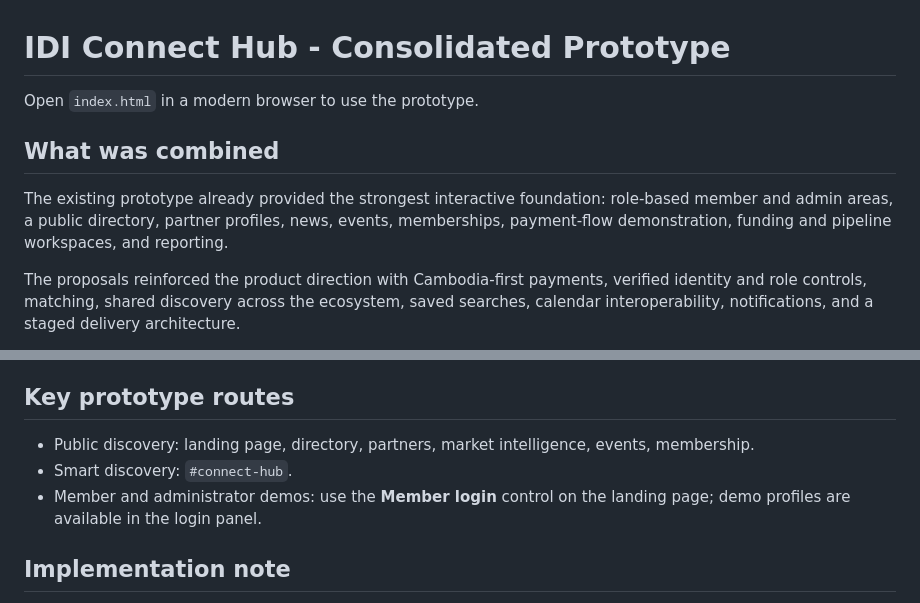
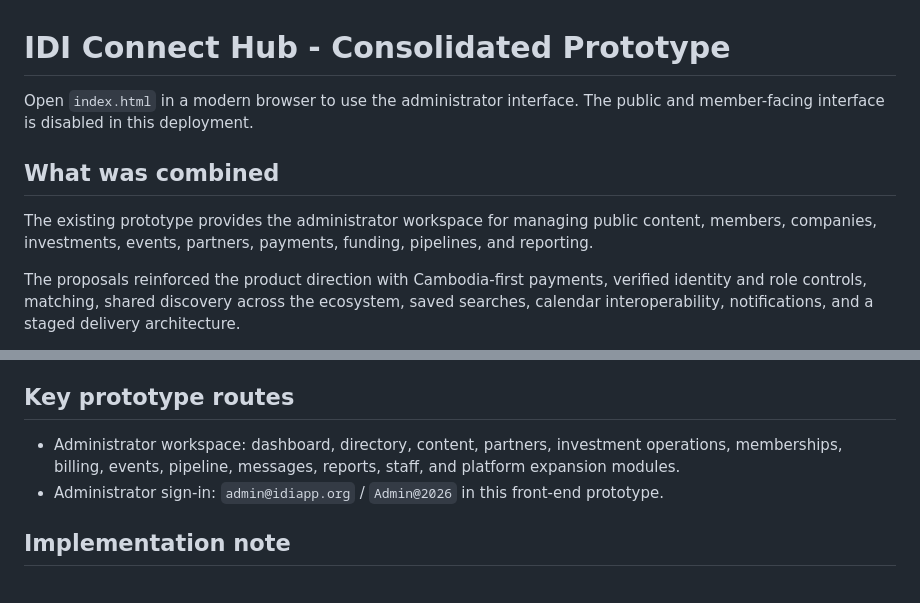
Before and after one commit to lylyka12-git/idi-admintesting, a Markdown page: README.md, 2 parts joined by grey strips. Rendered like a GitHub page.

```diff
--- a/README.md
+++ b/README.md
@@ -1,10 +1,10 @@
 # IDI Connect Hub - Consolidated Prototype
 
-Open `index.html` in a modern browser to use the prototype.
+Open `index.html` in a modern browser to use the administrator interface. The public and member-facing interface is disabled in this deployment.
 
 ## What was combined
 
-The existing prototype already provided the strongest interactive foundation: role-based member and admin areas, a public directory, partner profiles, news, events, memberships, payment-flow demonstration, funding and pipeline workspaces, and reporting.
+The existing prototype provides the administrator workspace for managing public content, members, companies, investments, events, partners, payments, funding, pipelines, and reporting.
 
 The proposals reinforced the product direction with Cambodia-first payments, verified identity and role controls, matching, shared discovery across the ecosystem, saved searches, calendar interoperability, notifications, and a staged delivery architecture.
 
@@ -37,9 +37,8 @@ A tenth expansion module, `member-rewards.js` / `member-rewards.css`, adds a rea
 
 ## Key prototype routes
 
-- Public discovery: landing page, directory, partners, market intelligence, events, membership.
-- Smart discovery: `#connect-hub`.
-- Member and administrator demos: use the **Member login** control on the landing page; demo profiles are available in the login panel.
+- Administrator workspace: dashboard, directory, content, partners, investment operations, memberships, billing, events, pipeline, messages, reports, staff, and platform expansion modules.
+- Administrator sign-in: `admin@idiapp.org` / `Admin@2026` in this front-end prototype.
 
 ## Implementation note
 
```
Also changed, not shown: other parts of README.md (+3 -0 lines).
